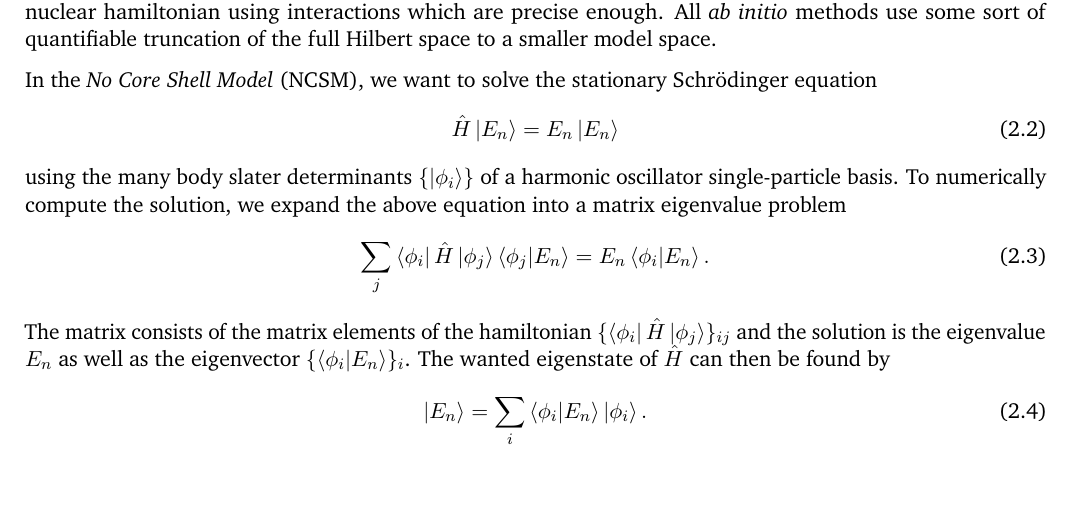
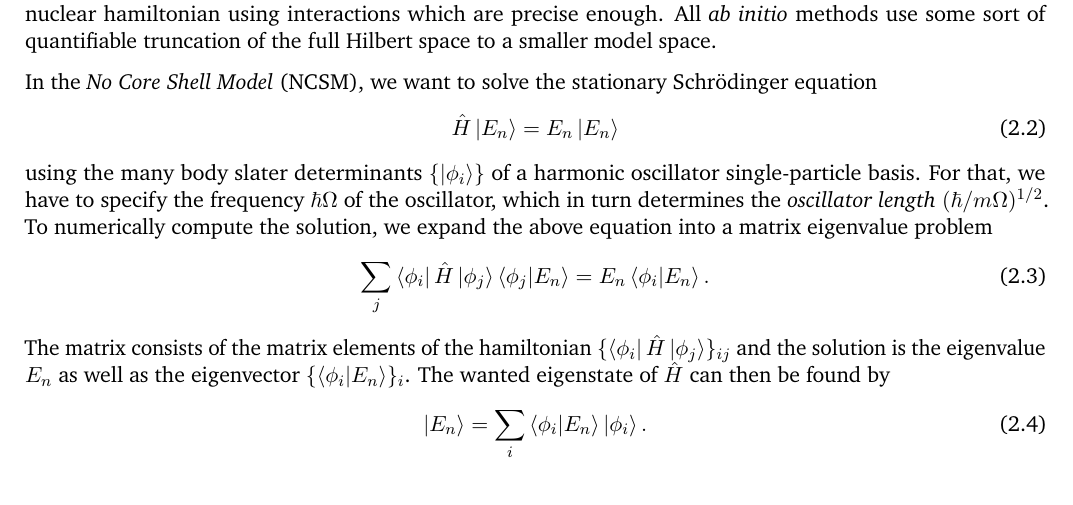
Before and after one commit to agelmarc/bachelor-thesis, a LaTeX thesis (main.tex, which reads chapters/2_theoretical_foundations/physics_reduced.tex): part of page 5 of 19, cut so that both start at the same text. Compiled offline with pdfLaTeX.

Commit message:
add frequency dependency

```diff
--- a/chapters/2_theoretical_foundations/physics_reduced.tex
+++ b/chapters/2_theoretical_foundations/physics_reduced.tex
@@ -11,7 +11,7 @@ In the \textit{No Core Shell Model} (NCSM), we want to solve the stationary Schr
 \begin{equation}
   \hat{H} \ket{E_n} = E_n \ket{E_n}
 \end{equation}
-using the many body slater determinants $\{\ket{\phi_i}\}$ of a harmonic oscillator single-particle basis. To numerically compute the solution, we expand the above equation into a matrix eigenvalue problem
+using the many body slater determinants $\{\ket{\phi_i}\}$ of a harmonic oscillator single-particle basis. For that, we have to specify the frequency $\hbar \Omega$ of the oscillator, which in turn determines the \textit{oscillator length} $(\hbar / m\Omega)^{1/2}$. To numerically compute the solution, we expand the above equation into a matrix eigenvalue problem
 \begin{equation}
   \sum_j \bra{\phi_i}\hat{H}\ket{\phi_j}\braket{\phi_j | E_n} = E_n \braket{\phi_i | E_n}.
 \end{equation}
```
